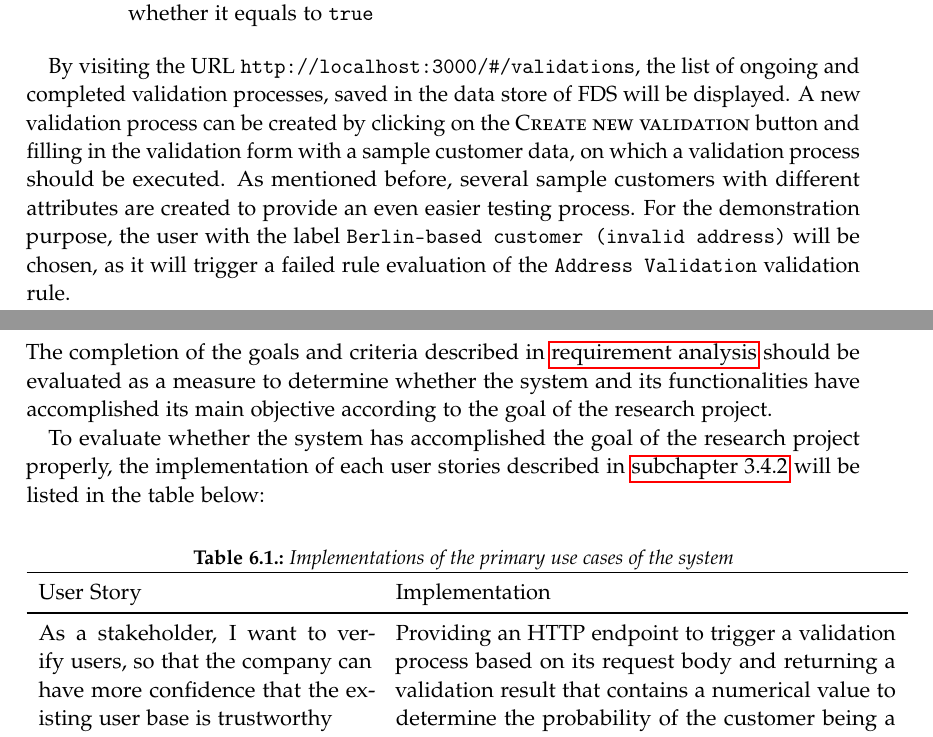
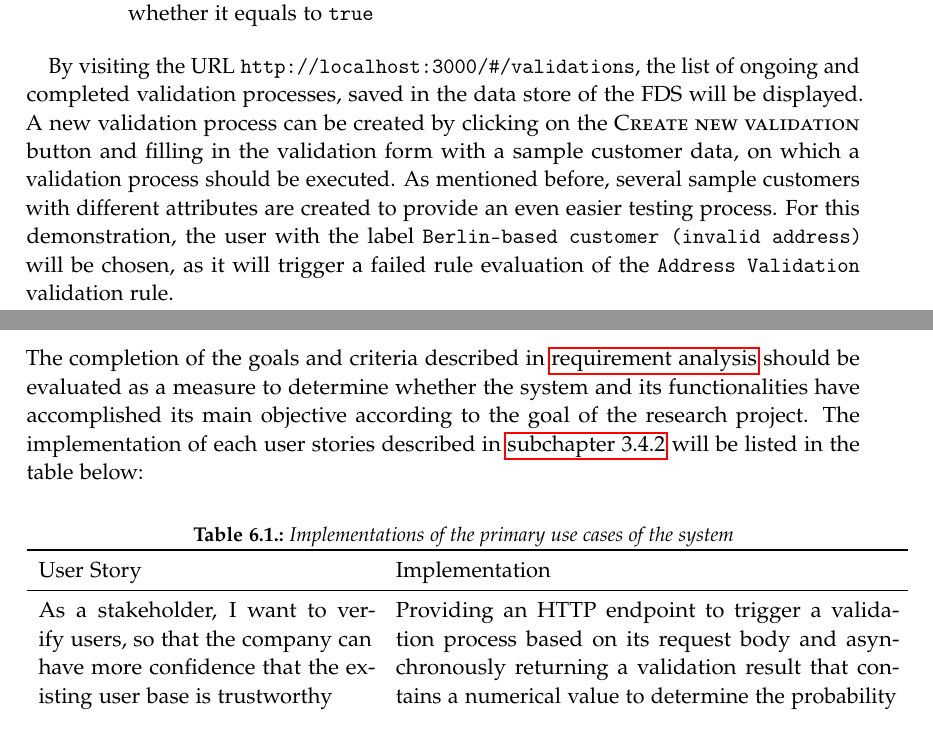
Before and after one commit to BA-LouisAndrew/thesis, a LaTeX thesis (template.tex, which reads chapters/demo/demo.tex, chapters/demo/eval.tex): two parts of pages 61 and 62 of 73 before the commit and two parts of pages 61 and 62 of 72 after it, joined at a grey line, cut so that both start at the same text. Compiled offline with pdfLaTeX.

Commit message:
feat(demo-conclusion): add review

```diff
--- a/chapters/demo/demo.tex
+++ b/chapters/demo/demo.tex
@@ -44,7 +44,7 @@
      \end{itemize}
   \end{itemize}
 
-  By visiting the URL \verb;http://localhost:3000/#/validations;, the list of ongoing and completed validation processes, saved in the data store of FDS will be displayed. A new validation process can be created by clicking on the \textsc{Create new validation} button and filling in the validation form with a sample customer data, on which a validation process should be executed. As mentioned before, several sample customers with different attributes are created to provide an even easier testing process. For the demonstration purpose, the user with the label \verb;Berlin-based customer (invalid address); will be chosen, as it will trigger a failed rule evaluation of the \verb;Address Validation; validation rule.
+  By visiting the URL \verb;http://localhost:3000/#/validations;, the list of ongoing and completed validation processes, saved in the data store of the FDS will be displayed. A new validation process can be created by clicking on the \textsc{Create new validation} button and filling in the validation form with a sample customer data, on which a validation process should be executed. As mentioned before, several sample customers with different attributes are created to provide an even easier testing process. For this demonstration, the user with the label \verb;Berlin-based customer (invalid address); will be chosen, as it will trigger a failed rule evaluation of the \verb;Address Validation; validation rule.
 
   \begin{figure}[!ht]
    \centering
--- a/chapters/demo/eval.tex
+++ b/chapters/demo/eval.tex
@@ -1,15 +1,13 @@
 \section{Evaluation}
 
-  The completion of the goals and criteria described in \hyperref[analysis]{requirement analysis} should be evaluated as a measure to determine whether the system and its functionalities have accomplished its main objective according to the goal of the research project.
-
-  To evaluate whether the system has accomplished the goal of the research project properly, the implementation of each user stories described in \autoref{user_stories} will be listed in the table below:
+  The completion of the goals and criteria described in \hyperref[analysis]{requirement analysis} should be evaluated as a measure to determine whether the system and its functionalities have accomplished its main objective according to the goal of the research project. The implementation of each user stories described in \autoref{user_stories} will be listed in the table below:
 
   \begin{tabularx}{\linewidth}{p{0.4\textwidth} p{0.6\textwidth}}
    \caption{Implementations of the primary use cases of the system} \\
     \toprule
     User Story & Implementation \\
     \midrule
-    As a stakeholder, I want to verify users, so that the company can have more confidence that the existing user base is trustworthy & Providing an HTTP endpoint to trigger a validation process based on its request body and returning a validation result that contains a numerical value to determine the probability of the customer being a fraud \\
+    As a stakeholder, I want to verify users, so that the company can have more confidence that the existing user base is trustworthy & Providing an HTTP endpoint to trigger a validation process based on its request body and asynchronously returning a validation result that contains a numerical value to determine the probability of the customer being a fraud \\
 
     \hline
 
```
Also changed, not shown: chapters/conclusion/conclusion.tex (+4 -2 lines), template.tex (+1 -1 lines), chapters/demo/demo.tex (2 more changed lines), chapters/demo/eval.tex (2 more changed lines).
